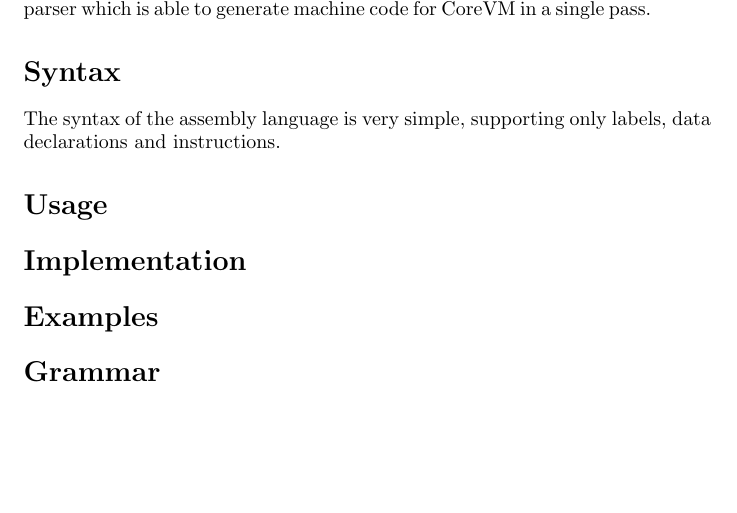
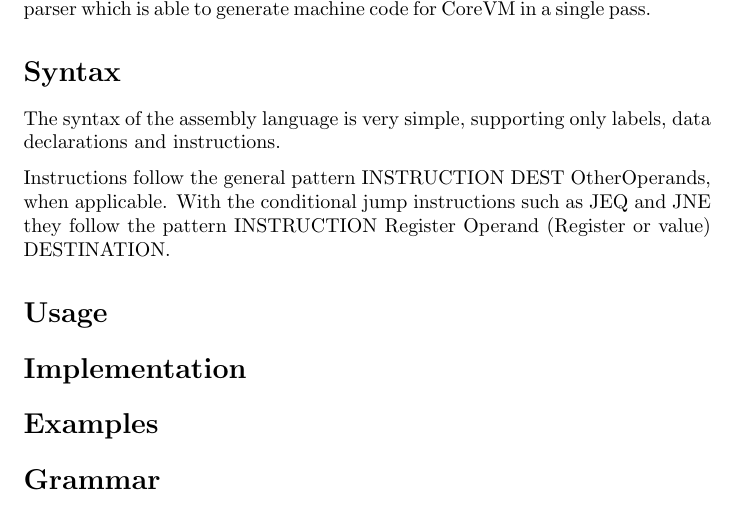
Before and after one commit to jawline/CoreVM, a LaTeX document (CoreASM/docs/coreasm.tex): part of page 1 of 2, cut so that both start at the same text, the shorter picture padded with empty space. Compiled offline with pdfLaTeX.

Commit message:
Update coreasm.tex

```diff
--- a/CoreASM/docs/coreasm.tex
+++ b/CoreASM/docs/coreasm.tex
@@ -21,6 +21,9 @@ The assembler itself uses a LL(1) grammar and subsequently has a very simple par
 
 The syntax of the assembly language is very simple, supporting only labels, data declarations and instructions.
 
+Instructions follow the general pattern INSTRUCTION DEST OtherOperands, when applicable. With the conditional jump instructions
+such as JEQ and JNE they follow the pattern INSTRUCTION Register Operand (Register or value) DESTINATION.
+
 \section* {Usage}
 
 \section* {Implementation}
```
